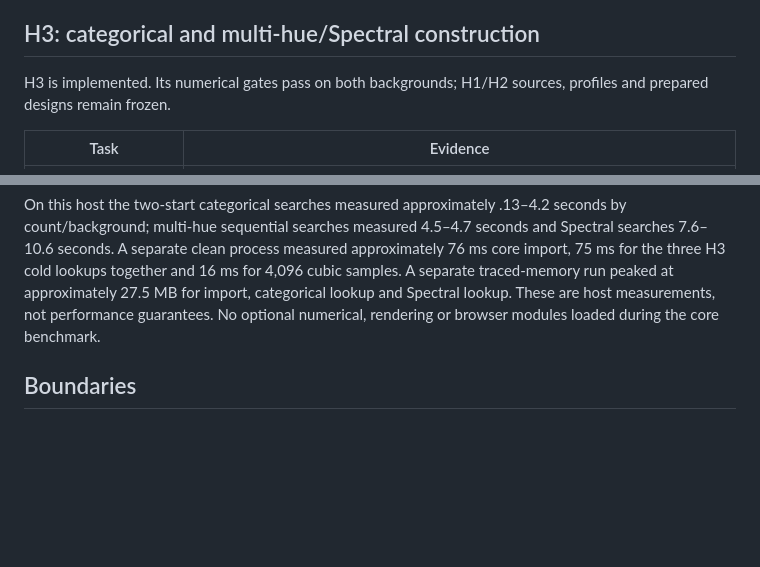
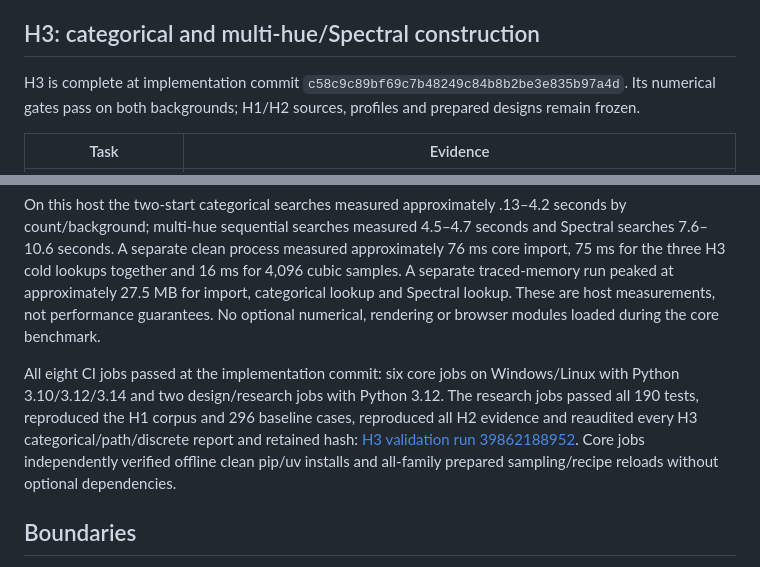
Before and after one commit to clay-wood/huevat, a Markdown page: docs/TECHNICAL_STATUS.md, 2 parts joined by grey strips. Rendered like a GitHub page; blank space fills up the shorter version.

Commit message:
Record H3 cross-platform validation evidence [skip ci]

```diff
--- a/docs/TECHNICAL_STATUS.md
+++ b/docs/TECHNICAL_STATUS.md
@@ -108,8 +108,9 @@ prepared sampling and recipe reloading without optional dependencies.
 
 ## H3: categorical and multi-hue/Spectral construction
 
-H3 is implemented. Its numerical gates pass on both backgrounds; H1/H2
-sources, profiles and prepared designs remain frozen.
+H3 is complete at implementation commit
+`c58c9c89bf69c7b48249c84b8b2be3e835b97a4d`. Its numerical gates pass on both
+backgrounds; H1/H2 sources, profiles and prepared designs remain frozen.
 
 | Task | Evidence |
 | --- | --- |
@@ -149,6 +150,15 @@ together and 16 ms for 4,096 cubic samples. A separate traced-memory run peaked
 at approximately 27.5 MB for import, categorical lookup and Spectral lookup.
 These are host measurements, not performance guarantees. No optional numerical,
 rendering or browser modules loaded during the core benchmark.
+
+All eight CI jobs passed at the implementation commit: six core jobs on
+Windows/Linux with Python 3.10/3.12/3.14 and two design/research jobs with
+Python 3.12. The research jobs passed all 190 tests, reproduced the H1 corpus
+and 296 baseline cases, reproduced all H2 evidence and reaudited every H3
+categorical/path/discrete report and retained hash:
+[H3 validation run 39862188952](https://github.com/clay-wood/huevat/actions/runs/39862188952).
+Core jobs independently verified offline clean pip/uv installs and all-family
+prepared sampling/recipe reloads without optional dependencies.
 
 ## Boundaries
 
```
